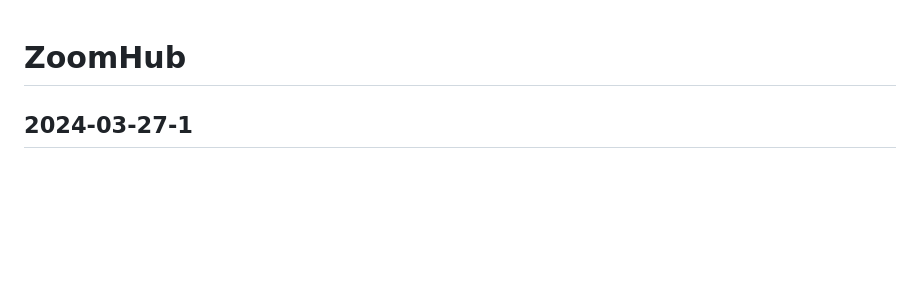
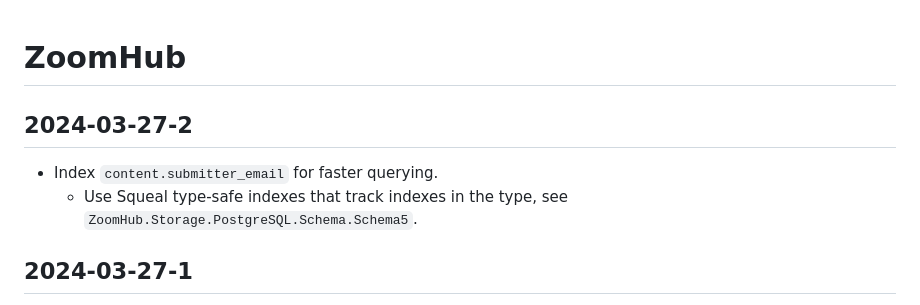
Before and after one commit to zoomhub/zoomhub, a Markdown page: CHANGELOG.md, the part around the change. Drawn GitHub-style; blank space fills up the shorter version.

Commit message:
2024-03-27-2

```diff
--- a/CHANGELOG.md
+++ b/CHANGELOG.md
@@ -1,4 +1,10 @@
 # ZoomHub
+
+## 2024-03-27-2
+
+- Index `content.submitter_email` for faster querying.
+  - Use Squeal type-safe indexes that track indexes in the type, see
+    `ZoomHub.Storage.PostgreSQL.Schema.Schema5`.
 
 ## 2024-03-27-1
 
```
